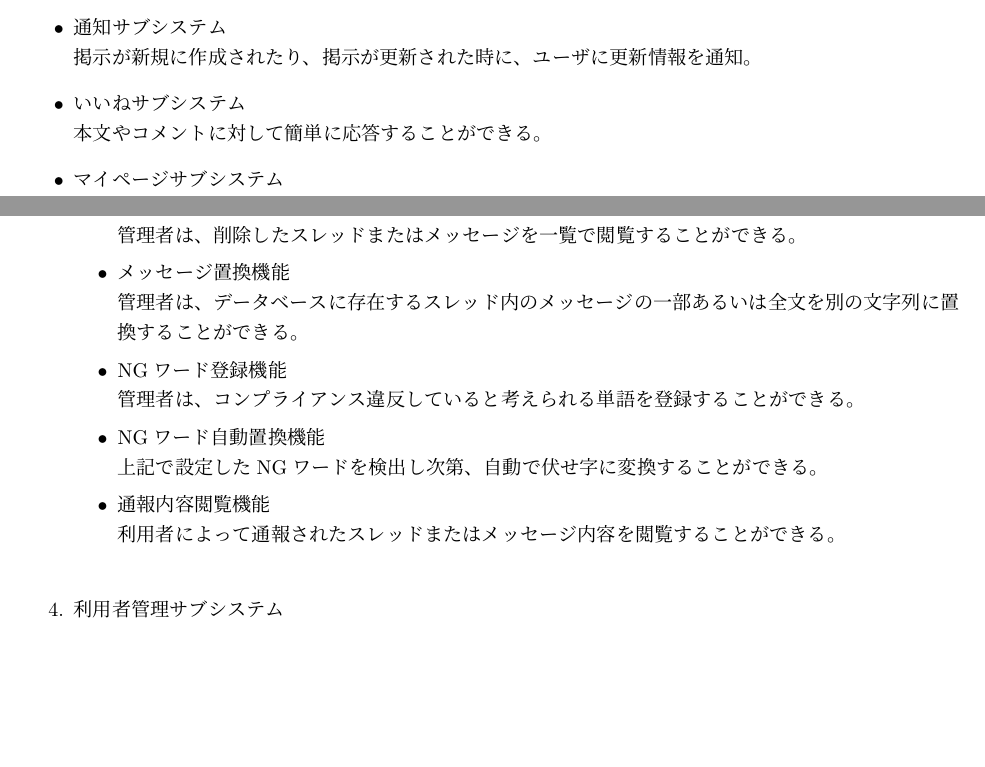
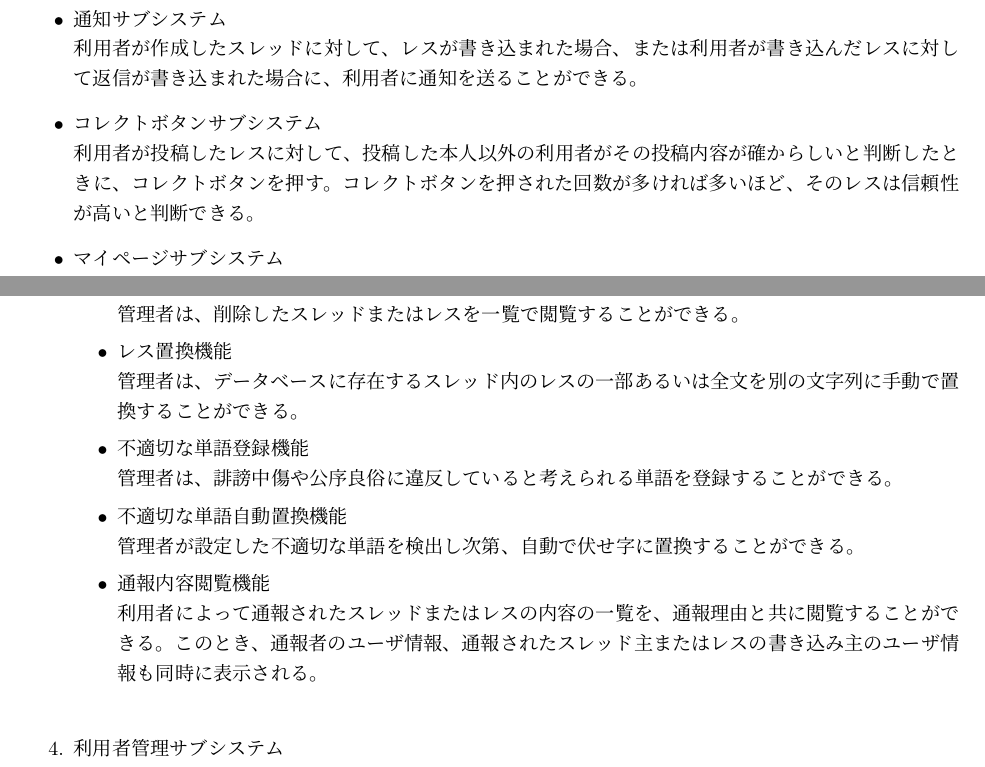
Before and after one commit to KUTPathfinder/Pathfinder, a LaTeX document (Document/外部設計書/外部設計書v0.1.tex): two parts of pages 5 and 8 of 9 before the commit and two parts of pages 6 and 8 of 9 after it, joined at a grey line, cut so that both start at the same text, the shorter picture padded with empty space. Compiled offline with pLaTeX and dvipdfmx.

Commit message:
管理者側のサブシステムを修正しました

```diff
--- a/Document/外部設計書/外部設計書v0.1.tex
+++ b/Document/外部設計書/外部設計書v0.1.tex
@@ -123,7 +128,6 @@ KUTBBSは、学生が陥りやすいトラブルや、学生自身の学習に
 \subsection{掲示板機能}
 \\掲示板機能では、大学の在学生同士の情報共有の場を提供する。
 \\【構築サブシステム】
-\\ ブックマークサブシステム、マイページサブシステム、お知らせサブシステム、検索サブシステム
+\\ ブックマーク登録サブシステム、お知らせサブシステム、検索サブシステム
 \\ スレッドサブシステム、レスサブシステム、通報サブシステム、拡張機能サブシステム、通知サブシステム
 
-\subsection{登録機能}
@@ -155,7 +153,7 @@ KUTBBSのサブシステムには、下記のサブシステムが存在する
 設定されたIDとパスワードを入力することで自分のアカウントへのログインを行う。
 
 \item 検索サブシステム\\
-過去に作成されたスレッドやその中におけるメッセージの検索を行うことができる。
+過去に作成されたスレッドやその中におけるレスの検索を行うことができる。
 
 \item 通報サブシステム\\
 閲覧者によって不愉快と感じるものについて通報することで管理者に通知させることができる。
@@ -164,10 +162,10 @@ KUTBBSのサブシステムには、下記のサブシステムが存在する
 頻繁に訪問するスレッドを登録しておく機能。
 
 \item 通知サブシステム\\
-掲示が新規に作成されたり、掲示が更新された時に、ユーザに更新情報を通知。
+利用者が作成したスレッドに対して、レスが書き込まれた場合、または利用者が書き込んだレスに対して返信が書き込まれた場合に、利用者に通知を送ることができる。
 
-\item いいねサブシステム\\
-本文やコメントに対して簡単に応答することができる。
+\item コレクトボタンサブシステム\\
+利用者が投稿したレスに対して、投稿した本人以外の利用者がその投稿内容が確からしいと判断したときに、コレクトボタンを押す。コレクトボタンを押された回数が多ければ多いほど、そのレスは信頼性が高いと判断できる。
 
 \item マイページサブシステム\\
 利用登録ページ(投稿者の表示名や画像を設定するページ)機能。
@@ -183,14 +181,14 @@ KUTBBSのサブシステムには、下記のサブシステムが存在する
 ユーザ自らが変更したIDとパスワードによりログインすることで掲示板への参加が可能となる。
 
 \item 検索サブシステム\\
-過去にどのようなスレッドがあり、どのような内容が書かれているいるのかの検索を行うことができる。検索方法としてはキーワード検索（and,or）とカテゴリ検索があり、スレッドもしくはメッセージ単体の検索を行うことができる。
+過去にどのようなスレッドがあり、どのような内容が書かれているいるのかの検索を行うことができる。検索方法としてはキーワード検索（and,or）とカテゴリ検索があり、スレッドもしくはレス単体の検索を行うことができる。
 
 \item 通報サブシステム\\
 通報サブシステムは以下の機能によって構成される。
 
 \begin{itemize}
 \item 他のユーザによって作成されたスレッド自体に対して不適切なスレッドだと感じたら、通報することで管理者に通知させることができる。
-\item スレッド内におけるメッセージに対しても同様に通報することで管理者に通知させることができる。\\
+\item スレッド内におけるレスに対しても同様に通報することで管理者に通知させることができる。\\
 \end{itemize}
 通報された内容が適切なものなら管理者から該当ユーザに注意喚起のメールを送信される。
 
@@ -199,13 +197,13 @@ KUTBBSのサブシステムには、下記のサブシステムが存在する
 ブックマークから削除することも可能。
 
 \item 通知サブシステム\\
-ユーザは指定した掲示板のスレッドに書き込みがあると、その直後にメッセージが表示しされ随時通知されるシステム。
+ユーザは指定した掲示板のスレッドに書き込みがあると、その直後にレスが表示しされ随時通知されるシステム。
 
 \item いいねサブシステム\\
 ユーザが目にした本文やコメントに対して簡単に応答することができる。コメントを書き込まなくても意思表示っができるシステム。
 
 \item マイページサブシステム\\
-初めて投稿する時などに、表示されメッセージに従い表示名やプロフィール画像を設定する。後から変更することも可能。
+初めて投稿する時などに、表示されレスに従い表示名やプロフィール画像を設定する。後から変更することも可能。
 \end{itemize}
 
 
@@ -239,11 +237,11 @@ KUTBBSのサブシステムには、下記のサブシステムが存在する
 \\
 
   \item 掲示板編集サブシステム\\
-  管理者は不適切であると判断されたスレッドやメッセージを削除または置換することができる。
+  管理者は不適切であると判断されたスレッドやレスを削除または置換することができる。
 \\
 
   \item 利用者管理サブシステム\\
-  管理者は不適切なスレッドやメッセージを書き込んだ利用者に対して警告やアカウント凍結などの処置を行うことができる。
+  管理者は不適切なスレッドやレスを書き込んだ利用者に対して警告やアカウント凍結などの処置を行うことができる。
 \\
 
   \item 利用者登録サブシステム\\
@@ -262,7 +260,7 @@ KUTBBSのサブシステムには、下記のサブシステムが存在する
   子管理者管理サブシステムは以下の機能によって構成される。
   \begin{itemize}
     \item 子管理者用ID・パスワード発行機能\\
-    親管理者は手動で子管理者用のIDとパスワードを発行することができる。発行用のページに遷移するには、親管理者のIDとパスワードが必要となる。
+    親管理者は手動で子管理者用のIDとパスワードを登録し、発行することができる。発行用のページに遷移するには、親管理者のIDとパスワードが必要となる。
     \item 子管理者アカウント抹消機能\\
     親管理者は手動で不要になった子管理者のアカウントを抹消することができる。
     \item 子管理者用ID・パスワード変更機能\\
@@ -284,19 +282,19 @@ KUTBBSのサブシステムには、下記のサブシステムが存在する
   　掲示板編集サブシステムは以下の機能によって構成される。
   \begin{itemize}
     \item スレッド削除機能\\
-    管理者は、データベースに存在するスレッド及びスレッドに格納された全てのメッセージを削除することができる。ただし、このときのスレッドは完全に削除されるわけではなく、削除履歴として別のテーブルに保存される。
-    \item メッセージ削除機能\\
-    管理者は、データベースに存在するスレッド内のメッセージを削除することができる。ただし、このときのメッセージは完全に削除されるわけではなく、削除履歴として別のテーブルに保存される。
+    管理者は、データベースに存在するスレッド及びスレッドに格納された全てのレスを削除することができる。ただし、このときのスレッドは完全に削除されるわけではなく、削除履歴として別のテーブルに保存される。
+    \item レス削除機能\\
+    管理者は、データベースに存在するスレッド内のレスを削除することができる。ただし、このときのレスは完全に削除されるわけではなく、削除履歴として別のテーブルに保存される。
     \item 削除履歴閲覧機能\\
-    管理者は、削除したスレッドまたはメッセージを一覧で閲覧することができる。
-    \item メッセージ置換機能\\
-    管理者は、データベースに存在するスレッド内のメッセージの一部あるいは全文を別の文字列に置換することができる。
-    \item NGワード登録機能\\
-    管理者は、コンプライアンス違反していると考えられる単語を登録することができる。
-    \item NGワード自動置換機能\\
-    上記で設定したNGワードを検出し次第、自動で伏せ字に変換することができる。
+    管理者は、削除したスレッドまたはレスを一覧で閲覧することができる。
+    \item レス置換機能\\
+    管理者は、データベースに存在するスレッド内のレスの一部あるいは全文を別の文字列に手動で置換することができる。
+    \item 不適切な単語登録機能\\
+    管理者は、誹謗中傷や公序良俗に違反していると考えられる単語を登録することができる。
+    \item 不適切な単語自動置換機能\\
+    管理者が設定した不適切な単語を検出し次第、自動で伏せ字に置換することができる。
     \item 通報内容閲覧機能\\
-    利用者によって通報されたスレッドまたはメッセージ内容を閲覧することができる。\\
+    利用者によって通報されたスレッドまたはレスの内容の一覧を、通報理由と共に閲覧することができる。このとき、通報者のユーザ情報、通報されたスレッド主またはレスの書き込み主のユーザ情報も同時に表示される。\\
   \end{itemize}
 
 
@@ -306,7 +304,7 @@ KUTBBSのサブシステムには、下記のサブシステムが存在する
     \item 利用者情報閲覧機能\\
     管理者は、データベースに登録されている任意の利用者情報を閲覧することができる。
     \item 利用者に対する警告メール送信機能\\
-    管理者は、不適切な内容のスレッド作成またはメッセージの書き込みを度々行った利用者に対して、注意喚起のメールを送信することができる。
+    管理者は、不適切な内容のスレッド作成またはレスの書き込みを度々行った利用者に対して、注意喚起のメールを送信することができる。
     \item 利用者アカウント凍結機能\\
     管理者は、度重なる注意を通達したにも関わらず、迷惑行為が改善されない利用者のアカウントに対して、書き込み不可能にすることができる。\\
   \end{itemize}
```
Also changed, not shown: Document/外部設計書/外部設計書v0.1.tex (33 more changed lines).
